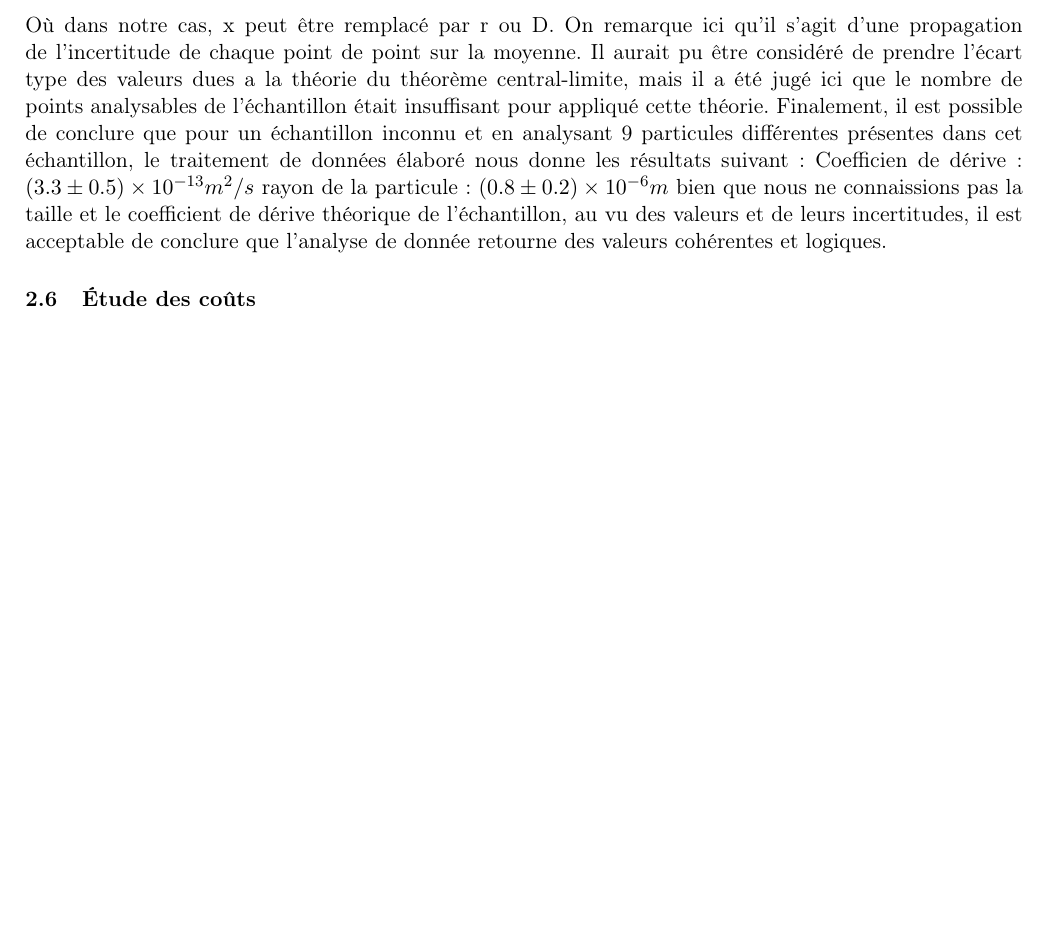
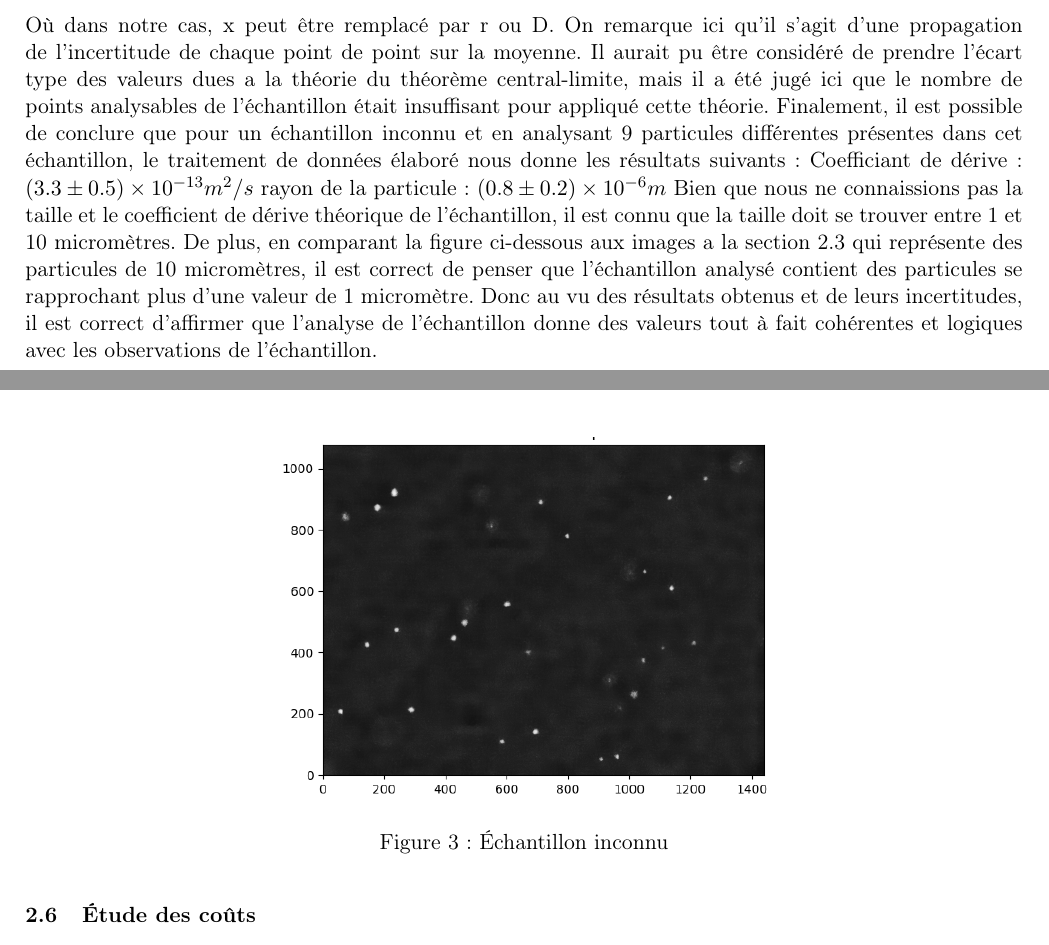
Before and after one commit to emilegp/super_res_microscopy, a LaTeX document (fiche_tech_micro/fiche_tech.tex): part of page 6 of 7 before the commit and two parts of pages 6 and 7 of 8 after it, the two joined at a grey line, cut so that both start at the same text, the shorter picture padded with empty space. Compiled offline with pdfLaTeX.

Commit message:
Sauce de flexage

```diff
--- a/fiche_tech_micro/fiche_tech.tex
+++ b/fiche_tech_micro/fiche_tech.tex
@@ -349,12 +349,18 @@ Où dans notre cas, x peut être remplacé par r ou D. On remarque ici qu'il s'a
 moyenne. Il aurait pu être considéré de prendre l'écart type des valeurs dues a la théorie du théorème central-limite, mais il a été jugé ici que le nombre de points
 analysables de l’échantillon était insuffisant pour appliqué cette théorie.
 Finalement, il est possible de conclure que pour un échantillon inconnu et en analysant 9 particules différentes présentes dans cet échantillon,
-le traitement de données élaboré nous donne les résultats suivant:
-Coefficien de dérive: $(3.3 \pm 0.5) \times 10^{-13} m^{2}/s$
+le traitement de données élaboré nous donne les résultats suivants:
+Coefficiant de dérive: $(3.3 \pm 0.5) \times 10^{-13} m^{2}/s$
 rayon de la particule: $(0.8 \pm 0.2)\times 10^{-6} m$
-bien que nous ne connaissions pas la taille et le coefficient de dérive théorique de l'échantillon, au vu des valeurs et de leurs incertitudes,
-il est acceptable de conclure que l'analyse de donnée retourne des valeurs cohérentes et logiques.
-
+Bien que nous ne connaissions pas la taille et le coefficient de dérive théorique de l'échantillon, il est connu que la taille doit se trouver
+entre 1 et 10 micromètres. De plus, en comparant  la figure ci-dessous aux images a la section 2.3 qui représente des particules de 10 micromètres, il est correct de penser
+que l'échantillon analysé contient des particules se rapprochant plus d'une valeur de 1 micromètre. Donc au vu des résultats obtenus et de leurs
+incertitudes, il est correct d'affirmer que l'analyse de l'échantillon donne des valeurs tout à fait cohérentes et logiques avec les observations de l'échantillon.
+\begin{figure}[H]
+  \centering
+  \includegraphics[width=0.5\textwidth]{Test_cond_rapport.png}
+  \caption{Échantillon inconnu}
+\end{figure}
 
 
 \subsection{Étude des coûts}
```
Also changed, not shown: fiche_tech_micro/Test_cond_rapport.png (added).
